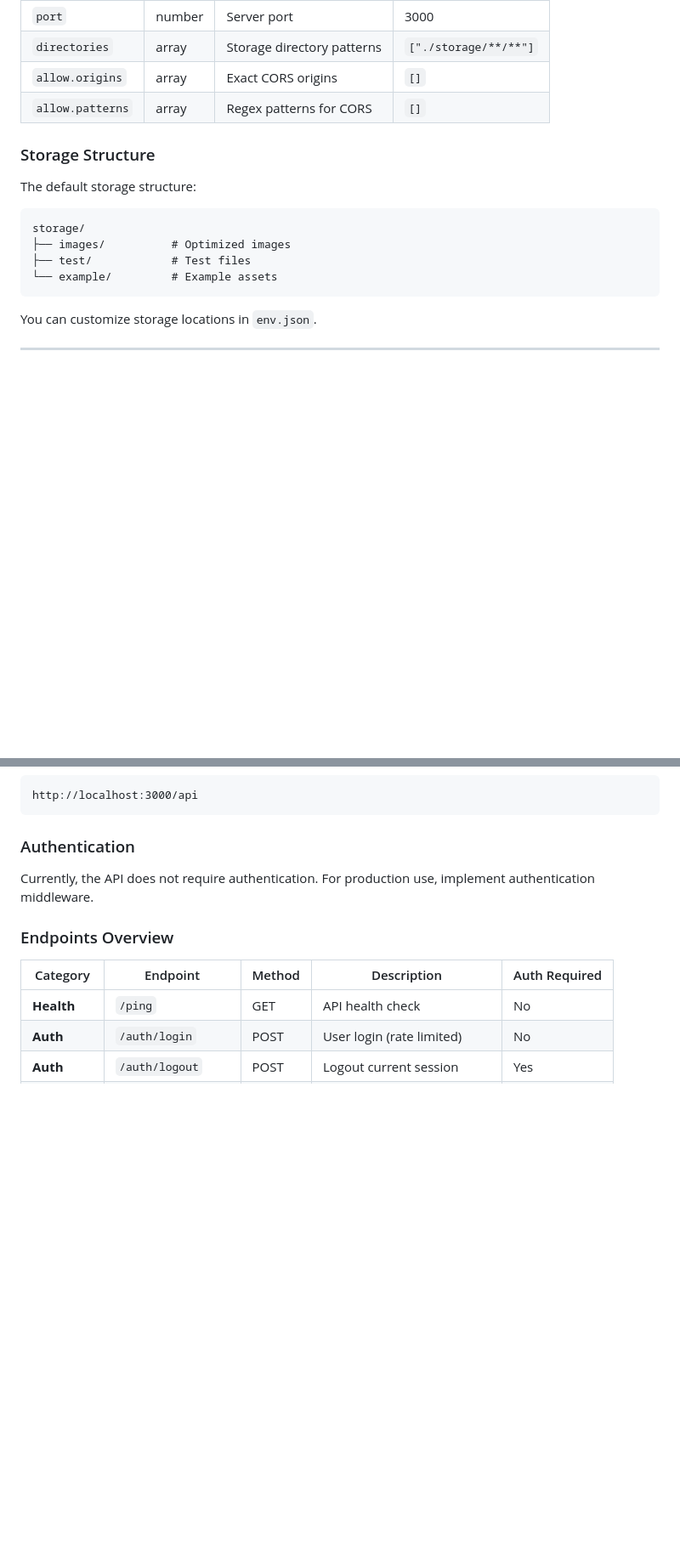
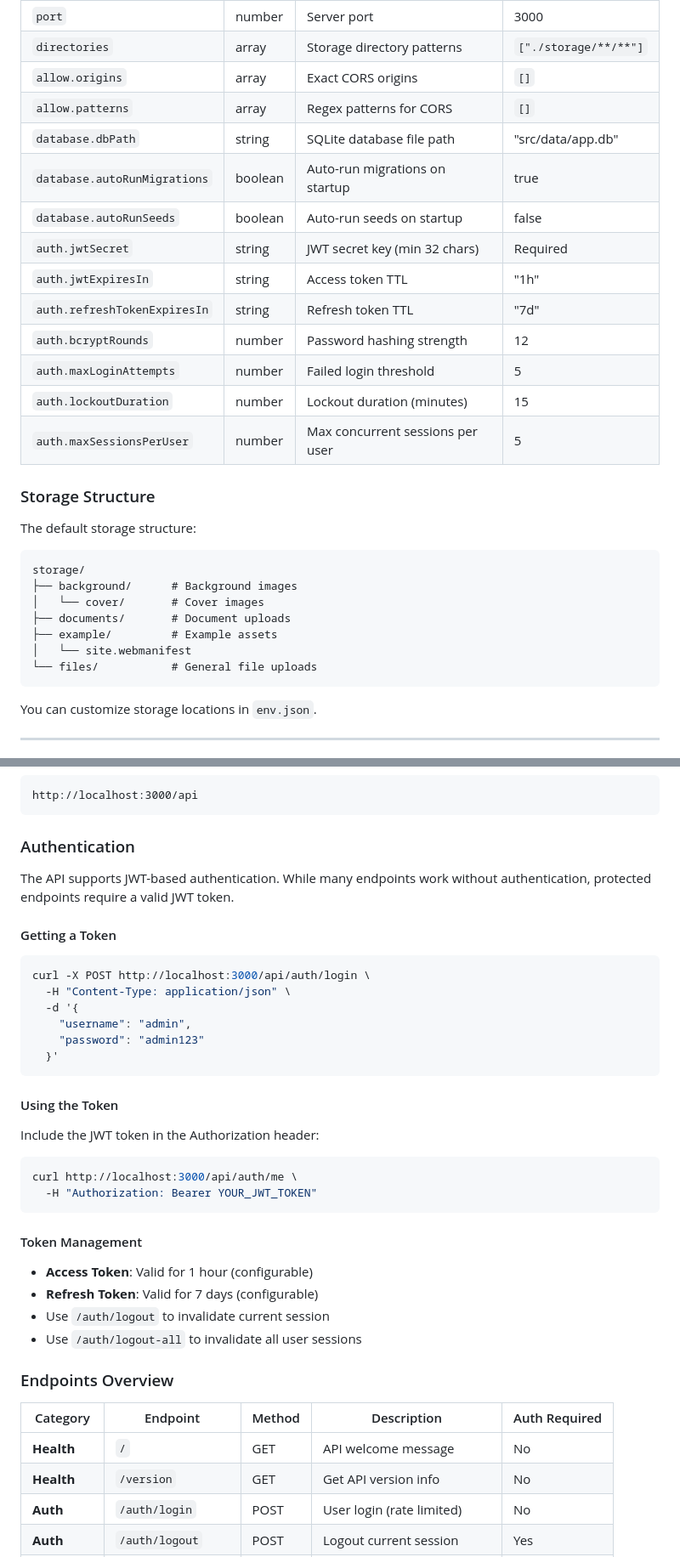
Before and after one commit to pphatdev/cdn.api.pphat.stackdev.cloud, a Markdown page: README.md, 2 parts joined by grey strips. Shown at 85% size. Drawn GitHub-style; blank space fills up the shorter version.

````diff
--- a/README.md
+++ b/README.md
@@ -244,6 +267,16 @@ The server will be available at `http://localhost:3000` (or your configured port
 | `directories` | array | Storage directory patterns | `["./storage/**/**"]` |
 | `allow.origins` | array | Exact CORS origins | `[]` |
 | `allow.patterns` | array | Regex patterns for CORS | `[]` |
+| `database.dbPath` | string | SQLite database file path | "src/data/app.db" |
+| `database.autoRunMigrations` | boolean | Auto-run migrations on startup | true |
+| `database.autoRunSeeds` | boolean | Auto-run seeds on startup | false |
+| `auth.jwtSecret` | string | JWT secret key (min 32 chars) | Required |
+| `auth.jwtExpiresIn` | string | Access token TTL | "1h" |
+| `auth.refreshTokenExpiresIn` | string | Refresh token TTL | "7d" |
+| `auth.bcryptRounds` | number | Password hashing strength | 12 |
+| `auth.maxLoginAttempts` | number | Failed login threshold | 5 |
+| `auth.lockoutDuration` | number | Lockout duration (minutes) | 15 |
+| `auth.maxSessionsPerUser` | number | Max concurrent sessions per user | 5 |
 
 ### Storage Structure
 
@@ -251,9 +284,12 @@ The default storage structure:
 
 ```
 storage/
-├── images/          # Optimized images
-├── test/            # Test files
-└── example/         # Example assets
+├── background/      # Background images
+│   └── cover/       # Cover images
+├── documents/       # Document uploads
+├── example/         # Example assets
+│   └── site.webmanifest
+└── files/           # General file uploads
 ```
 
 You can customize storage locations in `env.json`.
@@ -414,13 +451,41 @@ http://localhost:3000/api
 
 ### Authentication
 
-Currently, the API does not require authentication. For production use, implement authentication middleware.
+The API supports JWT-based authentication. While many endpoints work without authentication, protected endpoints require a valid JWT token.
+
+#### Getting a Token
+
+```bash
+curl -X POST http://localhost:3000/api/auth/login \
+  -H "Content-Type: application/json" \
+  -d '{
+    "username": "admin",
+    "password": "admin123"
+  }'
+```
+
+#### Using the Token
+
+Include the JWT token in the Authorization header:
+
+```bash
+curl http://localhost:3000/api/auth/me \
+  -H "Authorization: Bearer YOUR_JWT_TOKEN"
+```
+
+#### Token Management
+
+- **Access Token**: Valid for 1 hour (configurable)
+- **Refresh Token**: Valid for 7 days (configurable)
+- Use `/auth/logout` to invalidate current session
+- Use `/auth/logout-all` to invalidate all user sessions
 
 ### Endpoints Overview
 
 | Category | Endpoint | Method | Description | Auth Required |
 |----------|----------|--------|-------------|---------------|
-| **Health** | `/ping` | GET | API health check | No |
+| **Health** | `/` | GET | API welcome message | No |
+| **Health** | `/version` | GET | Get API version info | No |
 | **Auth** | `/auth/login` | POST | User login (rate limited) | No |
 | **Auth** | `/auth/logout` | POST | Logout current session | Yes |
 | **Auth** | `/auth/logout-all` | POST | Logout all sessions | Yes |
````
Also changed, not shown: other parts of README.md (+77 -30 lines).
